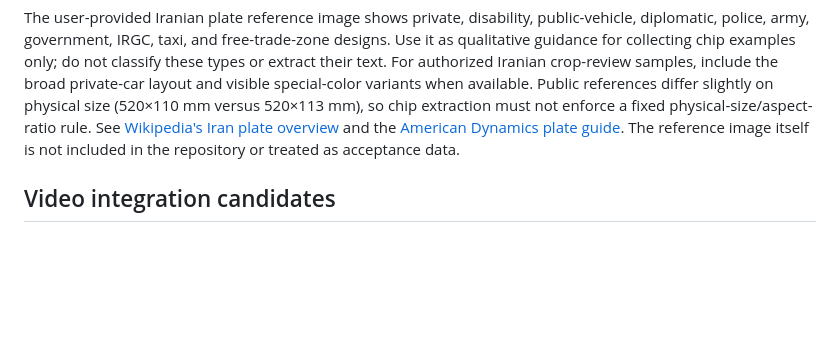
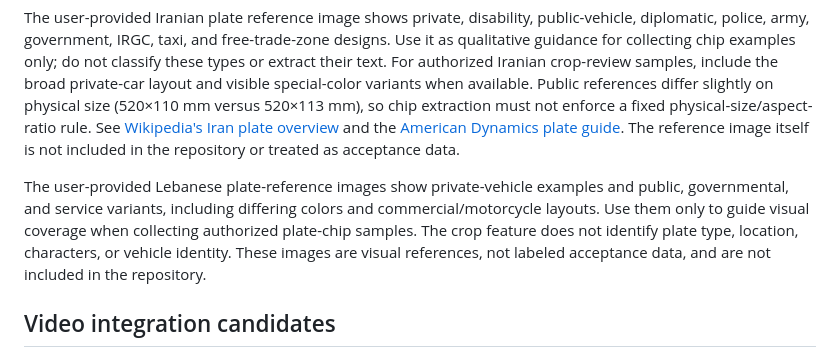
Before and after one commit to liorongoi/traffic-analysis-report-codex-ver, a Markdown page: docs/06-benchmarks.md, the part around the change. Drawn GitHub-style; blank space fills up the shorter version.

Commit message:
Record Lebanese plate crop references

```diff
--- a/docs/06-benchmarks.md
+++ b/docs/06-benchmarks.md
@@ -12,6 +12,8 @@
 The current review increment uses a local COCO-pretrained YOLOX-S ONNX pack from the official OpenCV Zoo distribution; see [vehicle detection evidence](10-vehicle-detection.md) for version, hash, license notes, and functional checks. This pack has not been accepted as an accuracy benchmark or production model. The candidates below remain research starting points, not approved datasets or dependencies. Plate-chip extraction is the only plate feature in scope; no LPR/OCR or character labels are needed. Authorized camera samples with plate-chip box labels are needed to evaluate crop proposals in Iran, Lebanon, Israel, and Latvia. Do not invoke hosted Roboflow or any online production API.
 
 The user-provided Iranian plate reference image shows private, disability, public-vehicle, diplomatic, police, army, government, IRGC, taxi, and free-trade-zone designs. Use it as qualitative guidance for collecting chip examples only; do not classify these types or extract their text. For authorized Iranian crop-review samples, include the broad private-car layout and visible special-color variants when available. Public references differ slightly on physical size (520×110 mm versus 520×113 mm), so chip extraction must not enforce a fixed physical-size/aspect-ratio rule. See [Wikipedia's Iran plate overview](https://en.wikipedia.org/wiki/Vehicle_registration_plates_of_Iran) and the [American Dynamics plate guide](https://docs.johnsoncontrols.com/americandynamics/r/American-Dynamics/en-US/VideoEdge-6.2.0-License-Plate-Guide/A/6.2.0/Middle-East). The reference image itself is not included in the repository or treated as acceptance data.
+
+The user-provided Lebanese plate-reference images show private-vehicle examples and public, governmental, and service variants, including differing colors and commercial/motorcycle layouts. Use them only to guide visual coverage when collecting authorized plate-chip samples. The crop feature does not identify plate type, location, characters, or vehicle identity. These images are visual references, not labeled acceptance data, and are not included in the repository.
 
 ## Video integration candidates
 
```
Also changed, not shown: docs/02-open-decisions.md (+1 -0 lines).
